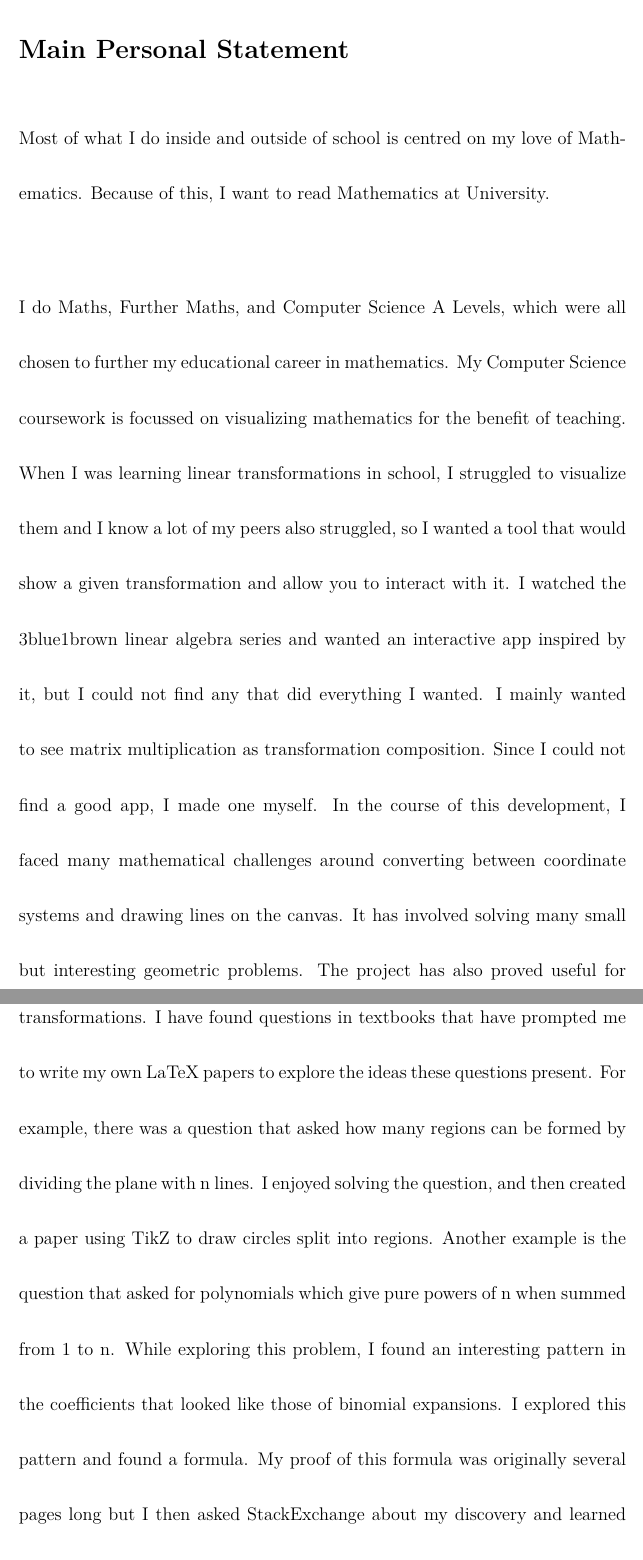
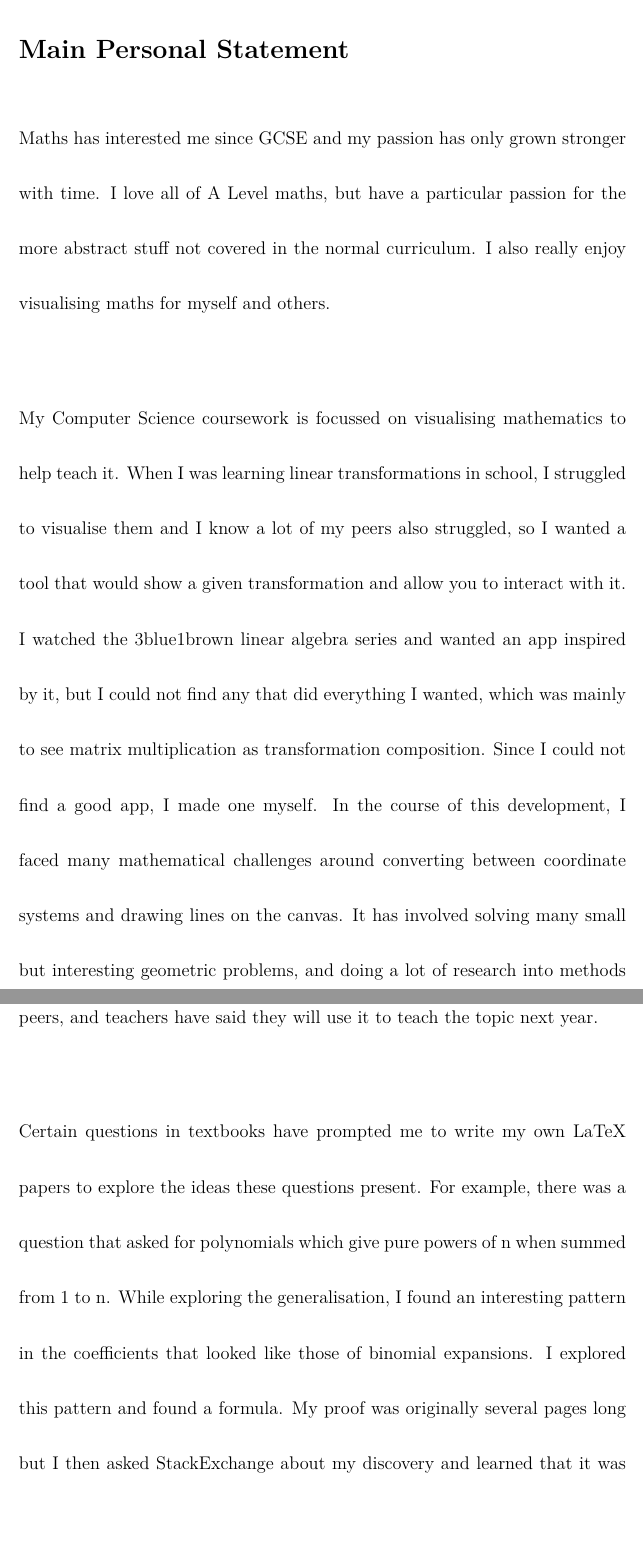
Before and after one commit to DoctorDalek1963/school, a LaTeX document (ps/main.tex): two parts of pages 1 and 2 of 5, joined at a grey line, cut so that both start at the same text, the shorter picture padded with empty space. Compiled offline with LuaLaTeX.

Commit message:
Change intro, use paragraphs, and reword parts

```diff
--- a/ps/main.tex
+++ b/ps/main.tex
@@ -82,10 +82,8 @@ end
 \vspace*{-6ex}
 
 \begin{personalstatement}
-Most of what I do inside and outside of school is centred on my love of Mathematics. Because of this, I want to read Mathematics at University.
+Maths has interested me since GCSE and my passion has only grown stronger with time. I love all of A Level maths, but have a particular passion for the more abstract stuff not covered in the normal curriculum. I also really enjoy visualising maths for myself and others.
 
-I do Maths, Further Maths, and Computer Science A Levels, which were all chosen to further my educational career in mathematics.
-My Computer Science coursework is focussed on visualizing mathematics for the benefit of teaching. When I was learning linear transformations in school, I struggled to visualize them and I know a lot of my peers also struggled, so I wanted a tool that would show a given transformation and allow you to interact with it. I watched the 3blue1brown linear algebra series and wanted an interactive app inspired by it, but I could not find any that did everything I wanted. I mainly wanted to see matrix multiplication as transformation composition. Since I could not find a good app, I made one myself. In the course of this development, I faced many mathematical challenges around converting between coordinate systems and drawing lines on the canvas. It has involved solving many small but interesting geometric problems. The project has also proved useful for explaining matrices to my peers, and for investigating questions involving 2D transformations.
-I have found questions in textbooks that have prompted me to write my own LaTeX papers to explore the ideas these questions present. For example, there was a question that asked how many regions can be formed by dividing the plane with n lines. I enjoyed solving the question, and then created a paper using TikZ to draw circles split into regions. Another example is the question that asked for polynomials which give pure powers of n when summed from 1 to n. While exploring this problem, I found an interesting pattern in the coefficients that looked like those of binomial expansions. I explored this pattern and found a formula. My proof of this formula was originally several pages long but I then asked StackExchange about my discovery and learned that it was a finite telescoping series. This made the proof far shorter, and I learned a valuable lesson about stepping back to see simpler solutions, and collaborating with other people.
-I listened to A Brief History of Mathematics on BBC Sounds. My favourite episode was about Galois. It detailed his life and inspired me to look further into Galois Theory. I found two YouTube videos on the topic. It is obviously beyond me right now, but I think I have got a grasp of the basics, and I definitely want to learn more. Abstract algebras like Galois Theory, Group Theory, and the dual numbers are interesting to me. It is these kind of abstract (and often fundamental) algebras that interest me the most.
-Early in Year 12, I joined an MIT MOOC about using matrices and their eigenstuffs to solve linear differential equations. I did not know what differential equations were, and I barely understood matrices, but I wanted to do the course. It started slow with linear transformations, matrices and their relationship and then introduced eigenstuffs. It was a great introduction and taught me a lot about the subject. My main lessons were row echelon form and Gauss-Jordan elimination, which allowed me to easily solve linear simultaneous equations by hand. I supplemented it with the 3blue1brown linear algebra series. But when the course started to talk about using these techniques to solve differential equations, I had to stop because I knew nothing about the subject. I tried to learn the topic with another MIT course, but this was over my head. I did not have the knowledge for it at the time, but I went back to it later and understood it much better. I learned that stepping away from a topic and coming back later can be greatly beneficial.
+My Computer Science coursework is focussed on visualising mathematics to help teach it. When I was learning linear transformations in school, I struggled to visualise them and I know a lot of my peers also struggled, so I wanted a tool that would show a given transformation and allow you to interact with it. I watched the 3blue1brown linear algebra series and wanted an app inspired by it, but I could not find any that did everything I wanted, which was mainly to see matrix multiplication as transformation composition. Since I could not find a good app, I made one myself. In the course of this development, I faced many mathematical challenges around converting between coordinate systems and drawing lines on the canvas. It has involved solving many small but interesting geometric problems, and doing a lot of research into methods and frameworks. The project has proved useful for explaining matrices to my peers, and teachers have said they will use it to teach the topic next year.
+
+Certain questions in textbooks have prompted me to write my own LaTeX papers to explore the ideas these questions present. For example, there was a question that asked for polynomials which give pure powers of n when summed from 1 to n. While exploring the generalisation, I found an interesting pattern in the coefficients that looked like those of binomial expansions. I explored this pattern and found a formula. My proof was originally several pages long but I then asked StackExchange about my discovery and learned that it was a finite telescoping series. This made the proof far shorter, and I learned a valuable lesson about stepping back to see simpler solutions, and collaborating with other people. I was also doing a lot of research into solutions to similar problems, stumbled on the Bernoulli numbers, and ended up with a whole bibliography for the paper.
```
Also changed, not shown: ps/main.tex (6 more changed lines).
